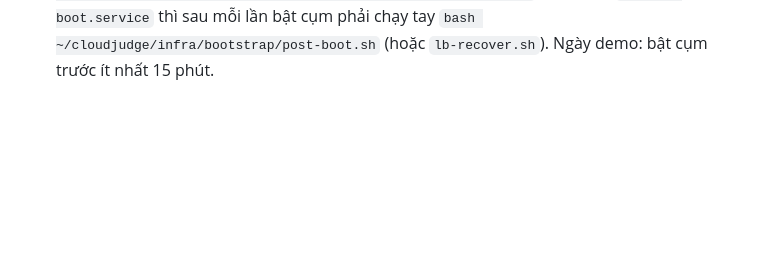
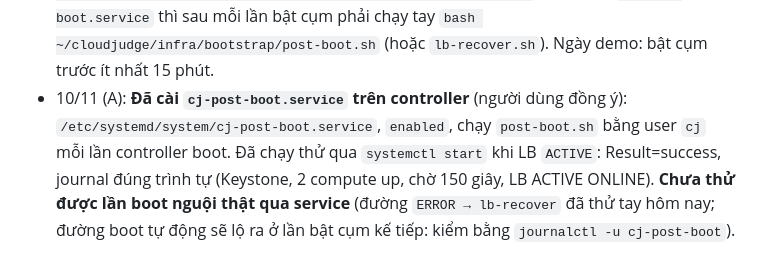
Before and after one commit to tuanhoangnghia/btl-dtdm, a Markdown page: docs/tasks/A-ha-tang.md, the part around the change. GitHub-like rendering; blank space fills up the shorter version.

Commit message:
A: log cai cj-post-boot.service
Co-Authored-By: Claude Sonnet 5.5 <noreply@anthropic.com>

```diff
--- a/docs/tasks/A-ha-tang.md
+++ b/docs/tasks/A-ha-tang.md
@@ -87,3 +87,4 @@
 - 09/11 (A): **Test failover amphora (hạng mục chịu lỗi LB) xong** — `docs/evidence/A-amphora-failover.txt`. Dừng VM MASTER (az2) khi thăm dò LB mỗi 0,25 giây: **1/240 lần mất kết nối**, phục hồi sau ~4–5 giây (BACKUP ở az1 nhận VIP). **Phát hiện lỗi thiết kế quan trọng:** sau khi bật cụm nguội, LB ở `ERROR` (health manager failover lúc compute chưa lên → `ComputeFilter returned 0 hosts`); `loadbalancer failover` và `amphora failover` đều thất bại vì **server group anti-affinity cứng + chỉ 2 compute** (`ServerGroupAntiAffinityFilter returned 0 hosts`: VM cũ còn chiếm host nên amphora thay thế không có chỗ; amphora failover bị từ chối 409 khi LB `ERROR`). Cách chạy được: xóa VM của mọi amphora rồi `openstack loadbalancer failover cj-lb` (~3 phút) → đóng gói thành `infra/bootstrap/lb-recover.sh`. Sau test, LB `cj-lb` về ACTIVE (MASTER az2, BACKUP az1). **Việc cho B/C:** (1) sau mỗi lần bật cụm kiểm `openstack loadbalancer show cj-lb`; nếu ERROR chạy `bash infra/bootstrap/lb-recover.sh` trên controller. (2) Muốn LB tự hồi phục thật: tạo LB mới với `anti_affinity_policy = soft-anti-affinity` (octavia.conf, chưa đổi vì chỉ áp cho LB tạo sau và cần B dựng lại cj-app), hoặc thêm compute thứ 3 (không đủ quota SSD). Số liệu đã điền vào `docs/report/A-ha-tang.md` mục 5 và 8.
 - 10/11 (A): **`disk_allocation_ratio = 2.0`** (`infra/kolla/config/nova.conf`, theo yêu cầu của C) + `kolla-ansible reconfigure -t nova` (OK, 0 failed). Placement: mỗi compute DISK_GB total 45 × ratio 2.0 = 90, used 45, **còn 45 trống** (trước đó 0 nên Replica của C báo "No valid host"). Đĩa thật mỗi compute 46 GB, đang dùng 19 GB / 17 GB (còn 27 / 30 GB) — qcow2 thin nên an toàn miễn là tổng dữ liệu thật < ~27 GB mỗi máy; không dùng ratio để "tạo thêm" chỗ vô hạn. Cũng chạy thật `infra/bootstrap/lb-recover.sh` lần đầu (LB về ERROR sau khi bật cụm nguội như đã dự đoán): xóa 2 VM amphora, failover, 167 giây → ACTIVE. **Hai đĩa GCP cũ `compute`, `controller` (30 GB pd-standard, VM cùng tên ở zone b, tạo 23/09, mạng `default`, không thuộc script của A):** CHƯA xóa; xem câu trả lời cho C ở dưới / hỏi cả nhóm trước.
 - 10/11 (A): **Sửa gốc lỗi "LB ERROR sau khi bật cụm" (B báo).** Chuỗi lỗi: health manager thấy amphora "stale" ~60 giây sau khi lên, lúc `nova-compute` chưa up → failover `No valid host` → LB `ERROR` → không đổi được member (`web_up`, rolling update web lỗi). Thêm `infra/bootstrap/post-boot.sh`: chờ Keystone + đủ 2 `nova-compute up`, chờ 150 giây cho health manager, chờ hết `PENDING_*`, rồi nếu LB còn `ERROR` thì gọi `lb-recover.sh`. **Đã chạy thử trên LB `ERROR` thật** (sau lần bật cụm nguội): Keystone 13:22:23, 2 compute up 13:23:01, LB về `ACTIVE ONLINE` lúc 13:28:57 (~6,5 phút từ lúc controller lên). Kèm `infra/host/cj-post-boot.service` (Type=simple, User=cj, chạy mỗi lần controller boot) + hướng dẫn ở `infra/README.md` mục 7, và `gcp-up.sh` in nhắc kiểm LB. **Chưa cài service lên controller** (hệ thống chặn thao tác `systemctl enable`; chờ người dùng đồng ý/tự chạy: `sudo cp ~/cloudjudge/infra/host/cj-post-boot.service /etc/systemd/system/ && sudo systemctl daemon-reload && sudo systemctl enable cj-post-boot`). Chưa có `cj-post-boot.service` thì sau mỗi lần bật cụm phải chạy tay `bash ~/cloudjudge/infra/bootstrap/post-boot.sh` (hoặc `lb-recover.sh`). Ngày demo: bật cụm trước ít nhất 15 phút.
+- 10/11 (A): **Đã cài `cj-post-boot.service` trên controller** (người dùng đồng ý): `/etc/systemd/system/cj-post-boot.service`, `enabled`, chạy `post-boot.sh` bằng user `cj` mỗi lần controller boot. Đã chạy thử qua `systemctl start` khi LB `ACTIVE`: Result=success, journal đúng trình tự (Keystone, 2 compute up, chờ 150 giây, LB ACTIVE ONLINE). **Chưa thử được lần boot nguội thật qua service** (đường `ERROR → lb-recover` đã thử tay hôm nay; đường boot tự động sẽ lộ ra ở lần bật cụm kế tiếp: kiểm bằng `journalctl -u cj-post-boot`).
```
